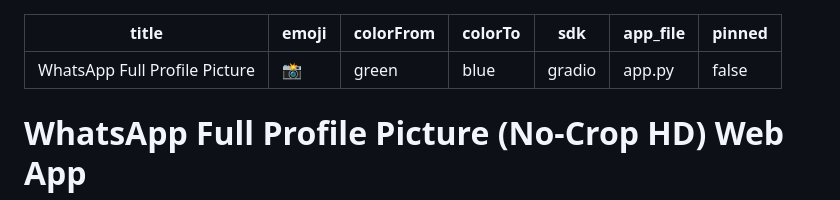
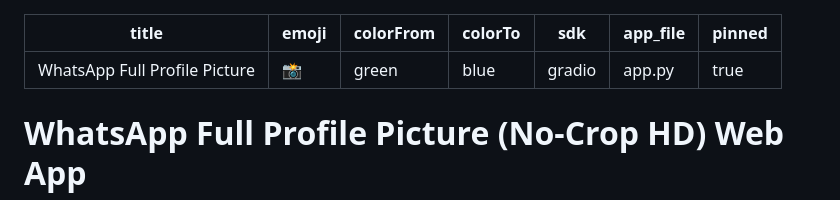
Before and after one commit to RusdiEneri/wa-full-pfp, a Markdown page: README.md, the part around the change. Drawn GitHub-style.

```diff
--- a/README.md
+++ b/README.md
@@ -5,7 +5,7 @@ colorFrom: green
 colorTo: blue
 sdk: gradio
 app_file: app.py
-pinned: false
+pinned: true
 ---
 
 # WhatsApp Full Profile Picture (No-Crop HD) Web App
```
